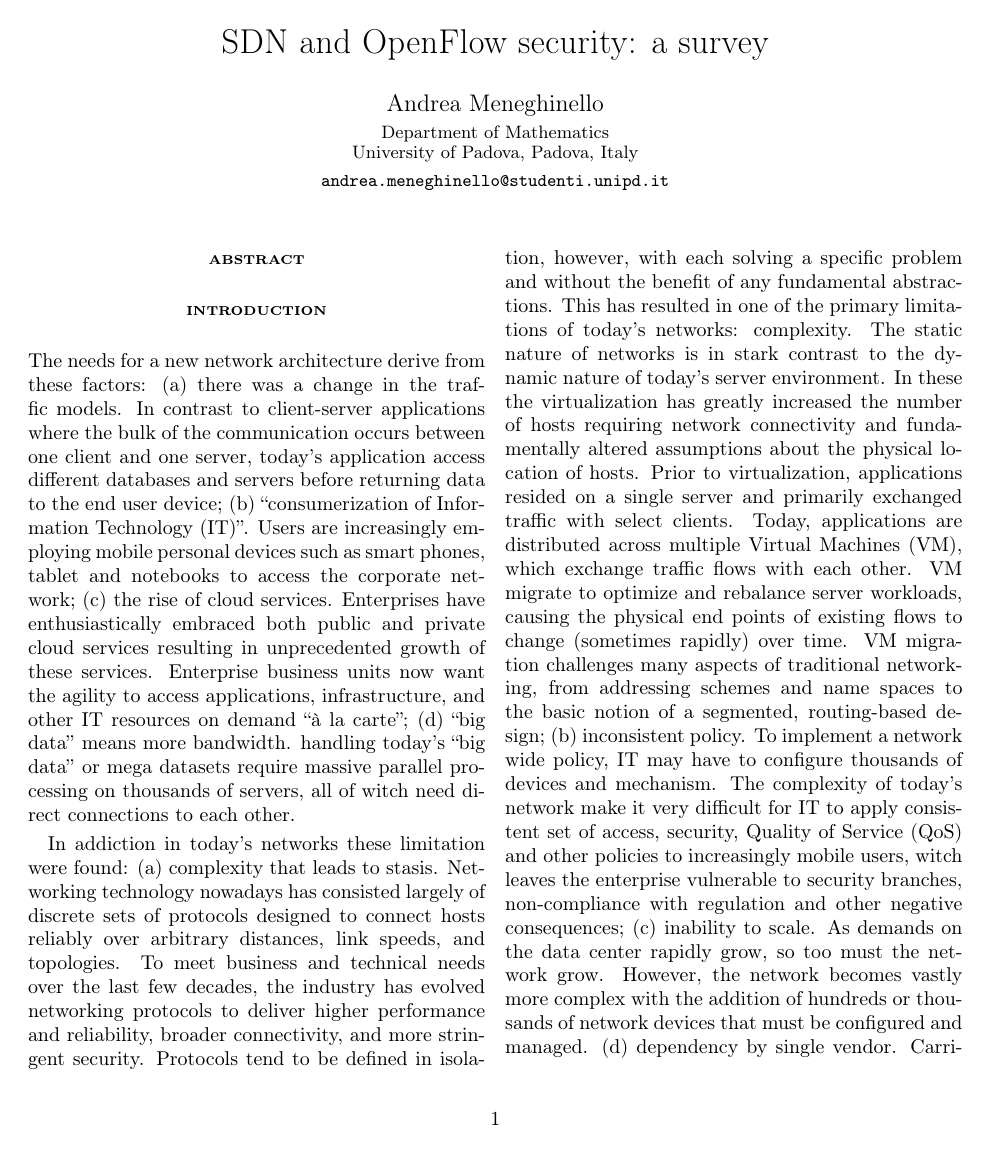
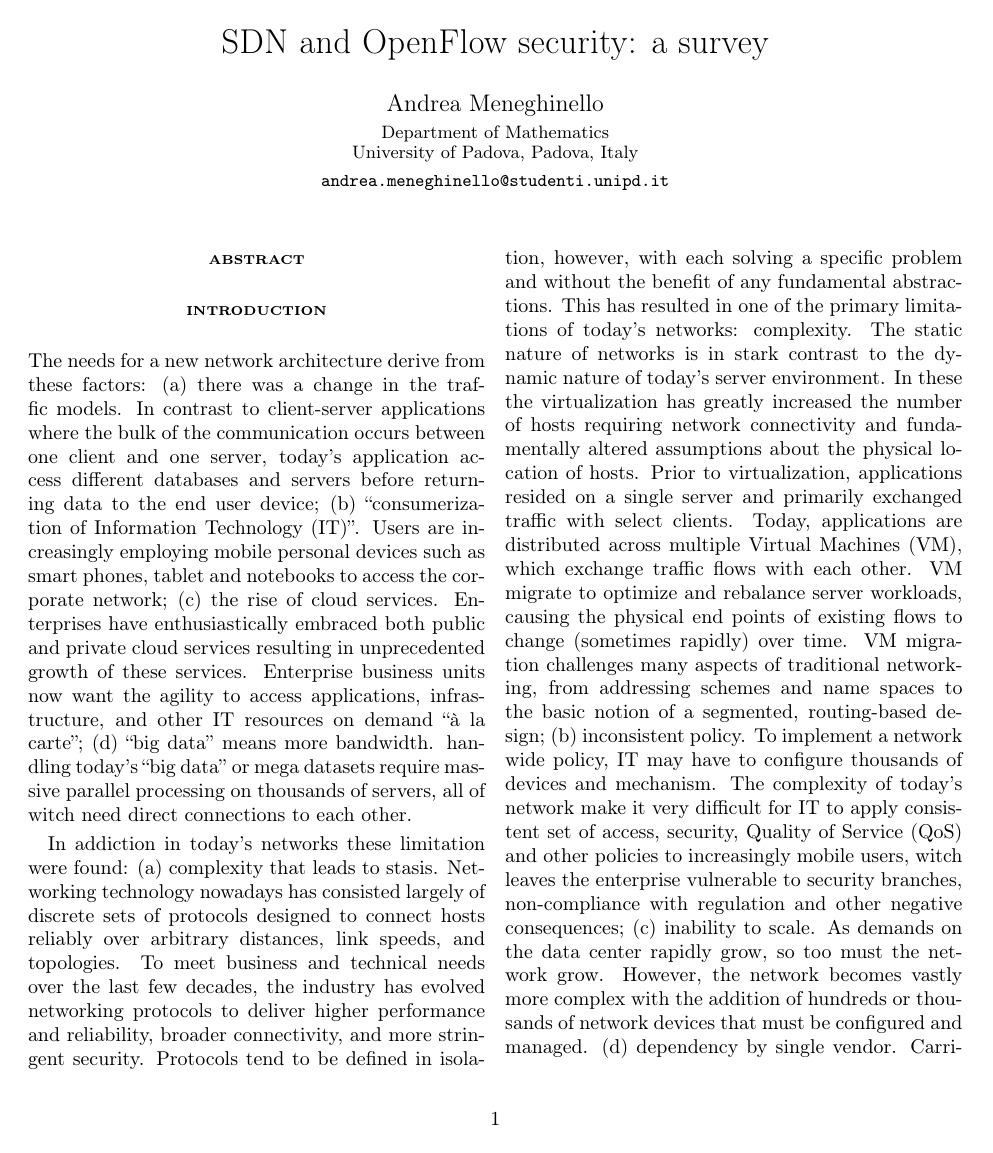
Before and after one commit to meneghinello-andrea/security-class-project, a LaTeX document (Paper/MasterDocument.tex, which reads Paper/Preamble.tex): page 1 of 2. Compiled offline with pdfLaTeX.

Commit message:
Aggiornate le inclusioni di libreria per evitare warning e gestire al meglio le references

```diff
--- a/Paper/Preamble.tex
+++ b/Paper/Preamble.tex
@@ -4,12 +4,13 @@
 % This file contains all the library and settings to
 % a corret build of the document
 %-------------------------------------------------------
-
-\documentclass[8pt, twocolumn]{article}
+\documentclass[twocolumn]{article}
 
 %Library
 \usepackage{acronym}
 \usepackage[english]{babel}
+\usepackage[utf8]{inputenc}
+\usepackage[hidelinks]{hyperref}
 \usepackage[babel]{csquotes}
 \usepackage[style=numeric,useprefix,hyperref,backend=bibtex]{biblatex}
 \usepackage[T1]{fontenc}
```
